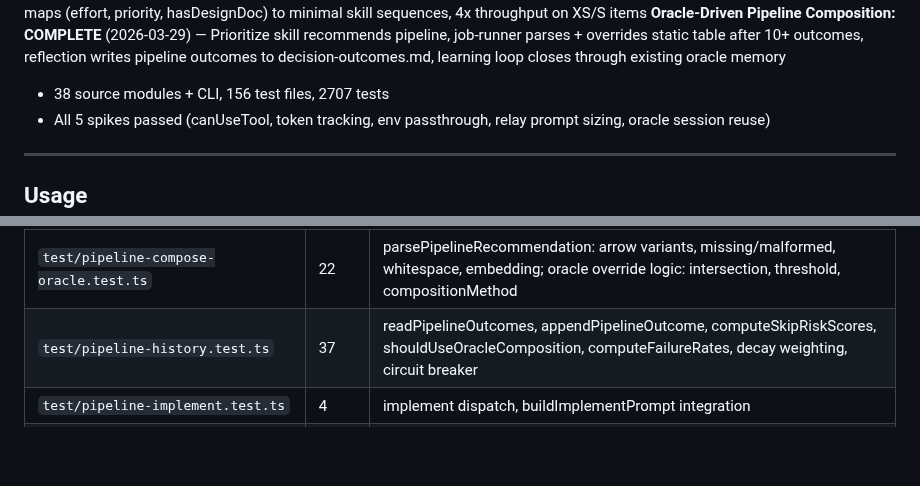
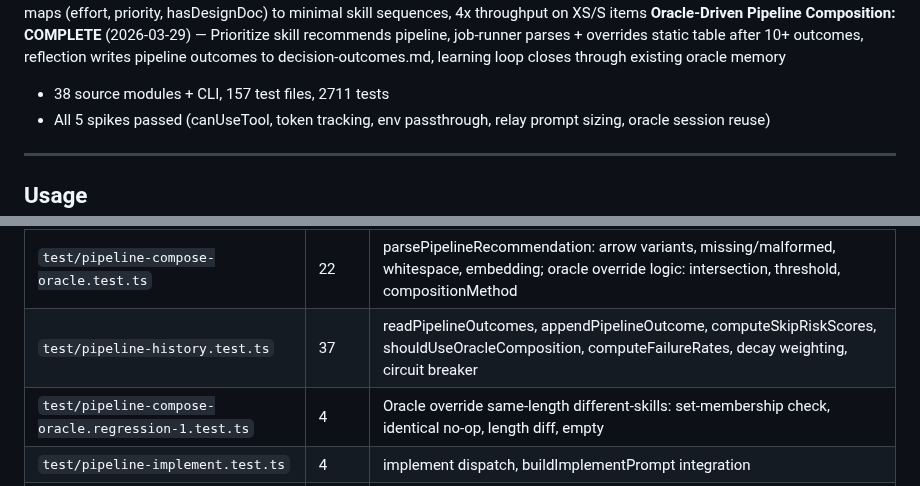
Before and after one commit to 0raclide/GaryClaw, a Markdown page: CLAUDE.md, 2 parts joined by grey strips. Rendered like a GitHub page; blank space fills up the shorter version.

Commit message:
docs: update CLAUDE.md — 157 test files, 2711 tests, add regression test entry
Co-Authored-By: Claude Opus 4.6 (1M context) <noreply@anthropic.com>

```diff
--- a/CLAUDE.md
+++ b/CLAUDE.md
@@ -33,7 +33,7 @@ GaryClaw wraps Claude Code in an external harness that monitors context usage, c
 **Oracle Session Reuse: COMPLETE** (2026-03-29) — Stateful queryFn with SDK resume, buildResumePrompt strips 43K prefix, MAX_REUSE=25 reset, batch bypass, graceful fallback, observability events
 **Adaptive Pipeline Composition: COMPLETE** (2026-03-29) — Static lookup table maps (effort, priority, hasDesignDoc) to minimal skill sequences, 4x throughput on XS/S items
 **Oracle-Driven Pipeline Composition: COMPLETE** (2026-03-29) — Prioritize skill recommends pipeline, job-runner parses + overrides static table after 10+ outcomes, reflection writes pipeline outcomes to decision-outcomes.md, learning loop closes through existing oracle memory
-- 38 source modules + CLI, 156 test files, 2707 tests
+- 38 source modules + CLI, 157 test files, 2711 tests
 - All 5 spikes passed (canUseTool, token tracking, env passthrough, relay prompt sizing, oracle session reuse)
 
 ---
@@ -266,6 +266,7 @@ All unit tests use synthetic data — **no SDK calls**. `sdk-wrapper.ts` is the
 | `test/pipeline-compose.test.ts` | 44 | composePipeline: all effort/priority rules, intersection logic, edge cases, invariants, savings |
 | `test/pipeline-compose-oracle.test.ts` | 22 | parsePipelineRecommendation: arrow variants, missing/malformed, whitespace, embedding; oracle override logic: intersection, threshold, compositionMethod |
 | `test/pipeline-history.test.ts` | 37 | readPipelineOutcomes, appendPipelineOutcome, computeSkipRiskScores, shouldUseOracleComposition, computeFailureRates, decay weighting, circuit breaker |
+| `test/pipeline-compose-oracle.regression-1.test.ts` | 4 | Oracle override same-length different-skills: set-membership check, identical no-op, length diff, empty |
 | `test/pipeline-implement.test.ts` | 4 | implement dispatch, buildImplementPrompt integration |
 | `test/bootstrap.test.ts` | 52 | walkFileTree, detectTechStack, filePriority, safeReadFile, findCiConfig, findTestDir, buildFileTreeString, truncateToTokenBudget, analyzeCodebase, buildBootstrapPrompt |
 | `test/pipeline-bootstrap.test.ts` | 4 | bootstrap skill dispatch, idempotency, pipeline chaining |
```
